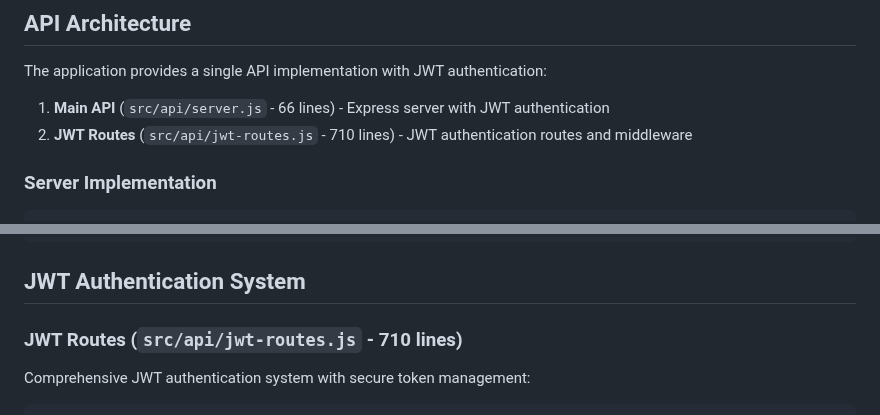
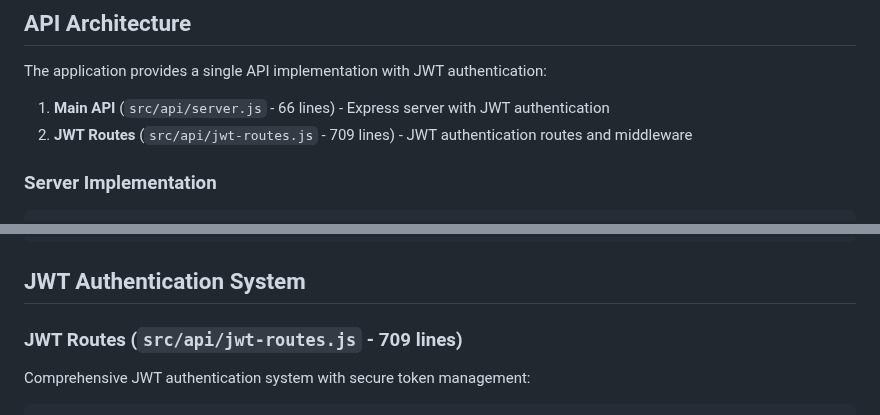
Before and after one commit to Siphon880gh/gsc-nodejs-backend, a Markdown page: context-api.md, 2 parts joined by grey strips. Drawn GitHub-style.

```diff
--- a/context-api.md
+++ b/context-api.md
@@ -9,7 +9,7 @@ Complete REST API implementation providing all CLI functionality as HTTP endpoin
 The application provides a single API implementation with JWT authentication:
 
 1. **Main API** (`src/api/server.js` - 66 lines) - Express server with JWT authentication
-2. **JWT Routes** (`src/api/jwt-routes.js` - 710 lines) - JWT authentication routes and middleware
+2. **JWT Routes** (`src/api/jwt-routes.js` - 709 lines) - JWT authentication routes and middleware
 
 ### Server Implementation
 
@@ -30,7 +30,7 @@ app.get('/health', (req, res) => {
 
 ## JWT Authentication System
 
-### JWT Routes (`src/api/jwt-routes.js` - 710 lines)
+### JWT Routes (`src/api/jwt-routes.js` - 709 lines)
 
 Comprehensive JWT authentication system with secure token management:
 
```
Also changed, not shown: context.md (+30 -3 lines).
